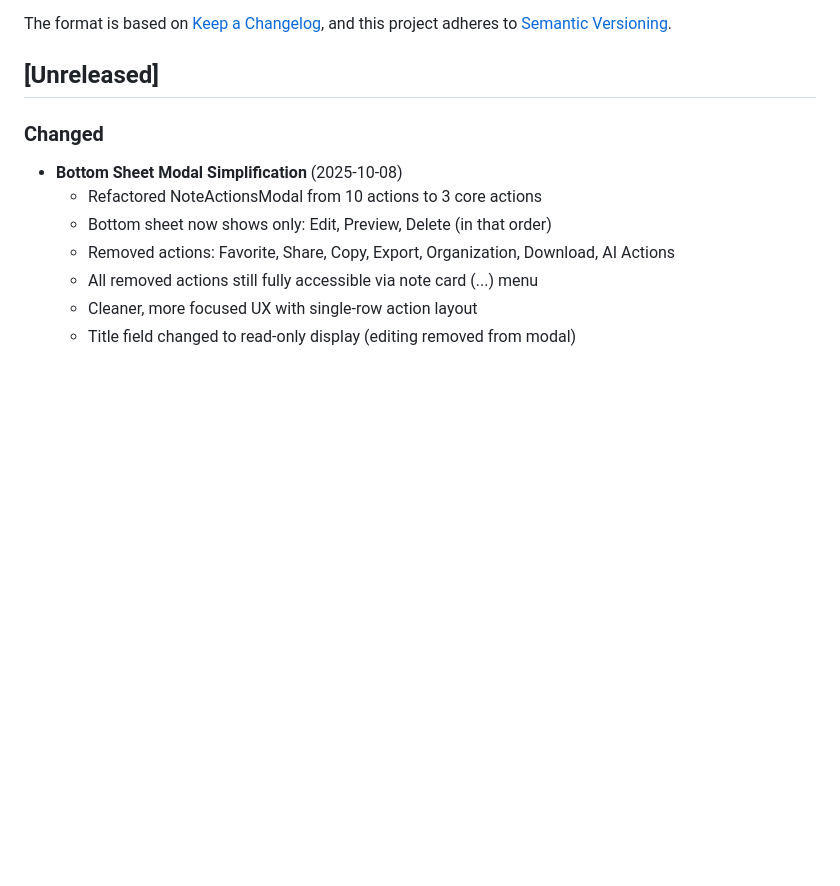
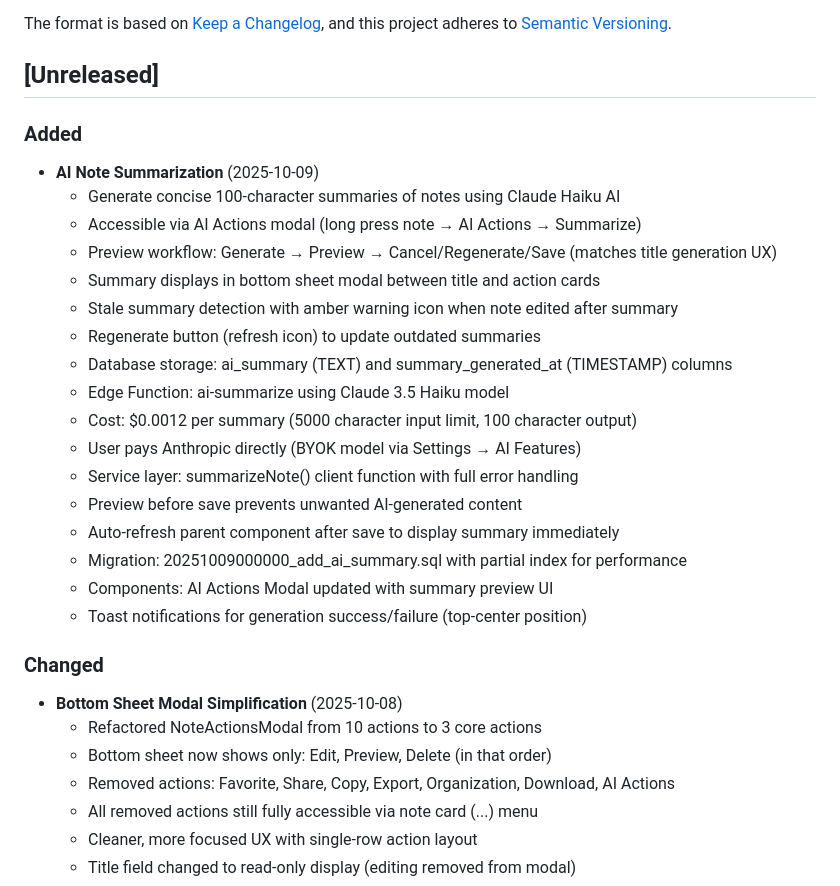
Before and after one commit to srwlli/noted, a Markdown page: CHANGELOG.md, the part around the change. Drawn GitHub-style; blank space fills up the shorter version.

Commit message:
Update CHANGELOG with AI summarization feature

```diff
--- a/CHANGELOG.md
+++ b/CHANGELOG.md
@@ -6,6 +6,25 @@ The format is based on [Keep a Changelog](https://keepachangelog.com/en/1.0.0/),
 and this project adheres to [Semantic Versioning](https://semver.org/spec/v2.0.0.html).
 
 ## [Unreleased]
+
+### Added
+- **AI Note Summarization** (2025-10-09)
+  - Generate concise 100-character summaries of notes using Claude Haiku AI
+  - Accessible via AI Actions modal (long press note → AI Actions → Summarize)
+  - Preview workflow: Generate → Preview → Cancel/Regenerate/Save (matches title generation UX)
+  - Summary displays in bottom sheet modal between title and action cards
+  - Stale summary detection with amber warning icon when note edited after summary
+  - Regenerate button (refresh icon) to update outdated summaries
+  - Database storage: ai_summary (TEXT) and summary_generated_at (TIMESTAMP) columns
+  - Edge Function: ai-summarize using Claude 3.5 Haiku model
+  - Cost: $0.0012 per summary (5000 character input limit, 100 character output)
+  - User pays Anthropic directly (BYOK model via Settings → AI Features)
+  - Service layer: summarizeNote() client function with full error handling
+  - Preview before save prevents unwanted AI-generated content
+  - Auto-refresh parent component after save to display summary immediately
+  - Migration: 20251009000000_add_ai_summary.sql with partial index for performance
+  - Components: AI Actions Modal updated with summary preview UI
+  - Toast notifications for generation success/failure (top-center position)
 
 ### Changed
 - **Bottom Sheet Modal Simplification** (2025-10-08)
```
